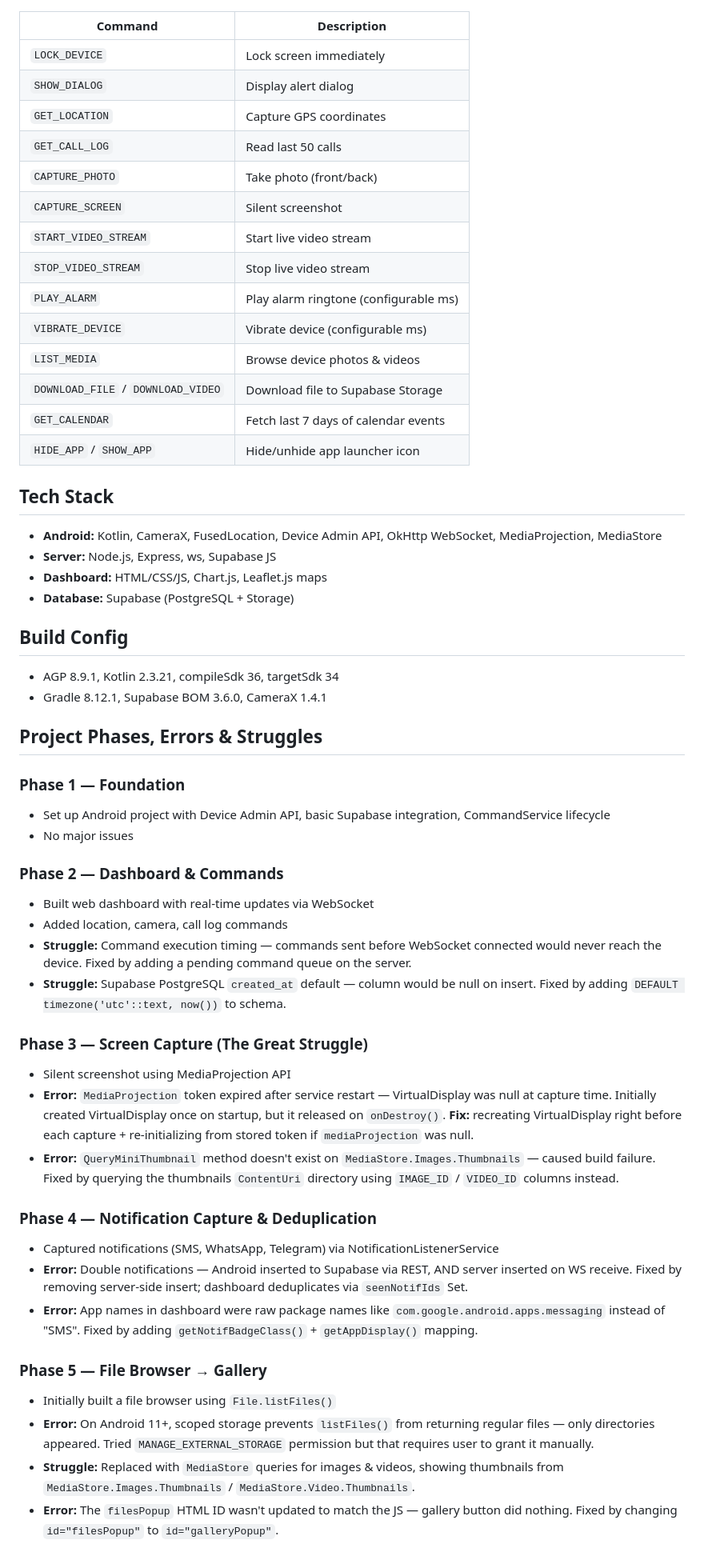
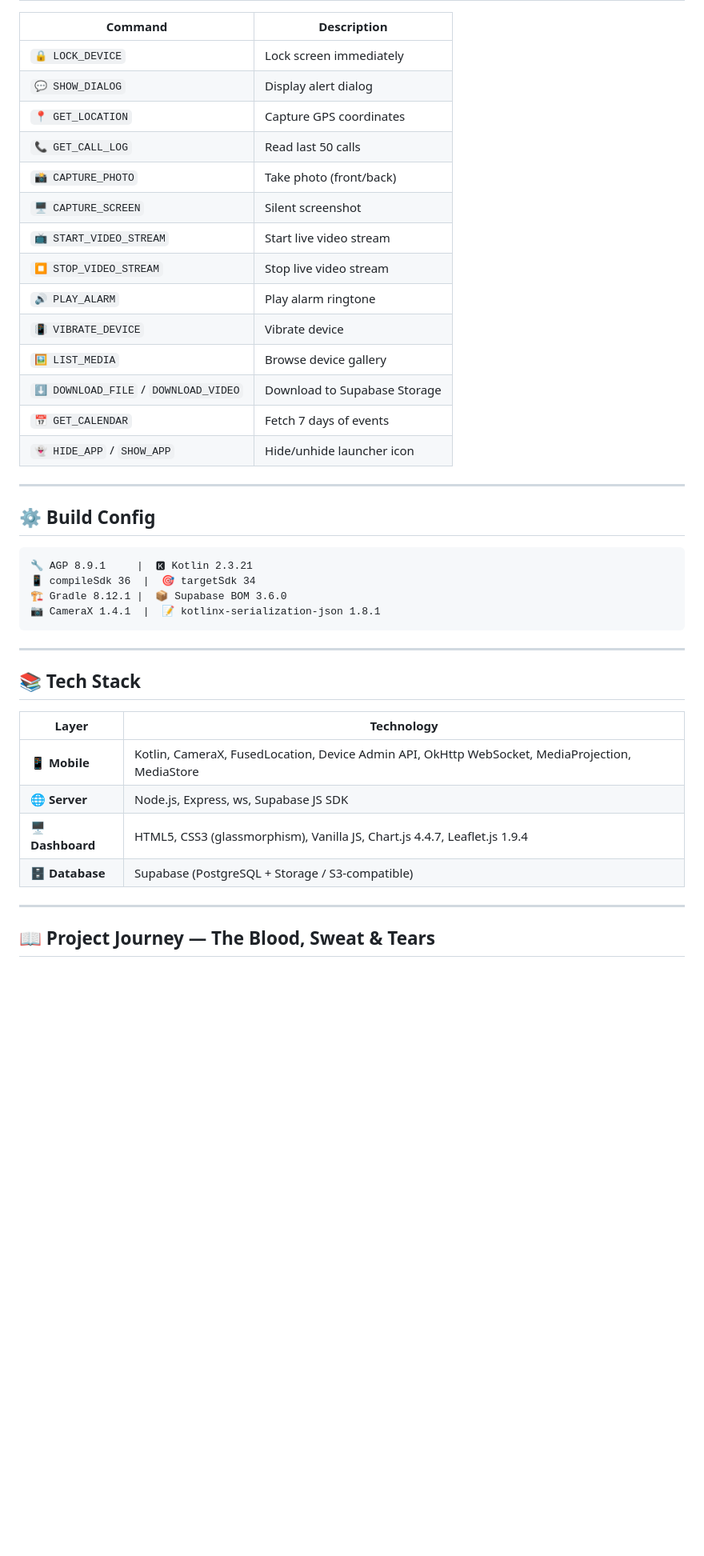
Before and after one commit to danielsem65/LokMe, a Markdown page: README.md, the part around one of its changes. Shown at 80% size. Drawn GitHub-style; blank space fills up the shorter version.

Commit message:
Beautify README with emojis, badges, tables, figma-style layout

````diff
--- a/README.md
+++ b/README.md
@@ -57,58 +99,48 @@ Android App (Kotlin) ←→ Node.js Server (Express + WS) ←→ Supabase (DB +
 
 | Command | Description |
 |---------|-------------|
-| `LOCK_DEVICE` | Lock screen immediately |
-| `SHOW_DIALOG` | Display alert dialog |
-| `GET_LOCATION` | Capture GPS coordinates |
-| `GET_CALL_LOG` | Read last 50 calls |
-| `CAPTURE_PHOTO` | Take photo (front/back) |
-| `CAPTURE_SCREEN` | Silent screenshot |
-| `START_VIDEO_STREAM` | Start live video stream |
-| `STOP_VIDEO_STREAM` | Stop live video stream |
-| `PLAY_ALARM` | Play alarm ringtone (configurable ms) |
-| `VIBRATE_DEVICE` | Vibrate device (configurable ms) |
-| `LIST_MEDIA` | Browse device photos & videos |
-| `DOWNLOAD_FILE` / `DOWNLOAD_VIDEO` | Download file to Supabase Storage |
-| `GET_CALENDAR` | Fetch last 7 days of calendar events |
-| `HIDE_APP` / `SHOW_APP` | Hide/unhide app launcher icon |
+| `🔒 LOCK_DEVICE` | Lock screen immediately |
+| `💬 SHOW_DIALOG` | Display alert dialog |
+| `📍 GET_LOCATION` | Capture GPS coordinates |
+| `📞 GET_CALL_LOG` | Read last 50 calls |
+| `📸 CAPTURE_PHOTO` | Take photo (front/back) |
+| `🖥️ CAPTURE_SCREEN` | Silent screenshot |
+| `📺 START_VIDEO_STREAM` | Start live video stream |
+| `⏹️ STOP_VIDEO_STREAM` | Stop live video stream |
+| `🔊 PLAY_ALARM` | Play alarm ringtone |
+| `📳 VIBRATE_DEVICE` | Vibrate device |
+| `🖼️ LIST_MEDIA` | Browse device gallery |
+| `⬇️ DOWNLOAD_FILE` / `DOWNLOAD_VIDEO` | Download to Supabase Storage |
+| `📅 GET_CALENDAR` | Fetch 7 days of events |
+| `👻 HIDE_APP` / `SHOW_APP` | Hide/unhide launcher icon |
 
-## Tech Stack
+---
 
-- **Android:** Kotlin, CameraX, FusedLocation, Device Admin API, OkHttp WebSocket, MediaProjection, MediaStore
-- **Server:** Node.js, Express, ws, Supabase JS
-- **Dashboard:** HTML/CSS/JS, Chart.js, Leaflet.js maps
-- **Database:** Supabase (PostgreSQL + Storage)
+## ⚙️ Build Config
 
-## Build Config
+```
+🔧 AGP 8.9.1     |  🅺 Kotlin 2.3.21
+📱 compileSdk 36  |  🎯 targetSdk 34
+🏗️ Gradle 8.12.1 |  📦 Supabase BOM 3.6.0
+📷 CameraX 1.4.1  |  📝 kotlinx-serialization-json 1.8.1
+```
 
-- AGP 8.9.1, Kotlin 2.3.21, compileSdk 36, targetSdk 34
-- Gradle 8.12.1, Supabase BOM 3.6.0, CameraX 1.4.1
+---
 
-## Project Phases, Errors & Struggles
+## 📚 Tech Stack
 
-### Phase 1 — Foundation
-- Set up Android project with Device Admin API, basic Supabase integration, CommandService lifecycle
-- No major issues
+<div align="center">
 
-### Phase 2 — Dashboard & Commands
-- Built web dashboard with real-time updates via WebSocket
-- Added location, camera, call log commands
-- **Struggle:** Command execution timing — commands sent before WebSocket connected would never reach the device. Fixed by adding a pending command queue on the server.
-- **Struggle:** Supabase PostgreSQL `created_at` default — column would be null on insert. Fixed by adding `DEFAULT timezone('utc'::text, now())` to schema.
+| Layer | Technology |
+|-------|-----------|
+| 📱 **Mobile** | Kotlin, CameraX, FusedLocation, Device Admin API, OkHttp WebSocket, MediaProjection, MediaStore |
+| 🌐 **Server** | Node.js, Express, ws, Supabase JS SDK |
+| 🖥️ **Dashboard** | HTML5, CSS3 (glassmorphism), Vanilla JS, Chart.js 4.4.7, Leaflet.js 1.9.4 |
+| 🗄️ **Database** | Supabase (PostgreSQL + Storage / S3-compatible) |
 
-### Phase 3 — Screen Capture (The Great Struggle)
-- Silent screenshot using MediaProjection API
-- **Error:** `MediaProjection` token expired after service restart — VirtualDisplay was null at capture time. Initially created VirtualDisplay once on startup, but it released on `onDestroy()`. **Fix:** recreating VirtualDisplay right before each capture + re-initializing from stored token if `mediaProjection` was null.
-- **Error:** `QueryMiniThumbnail` method doesn't exist on `MediaStore.Images.Thumbnails` — caused build failure. Fixed by querying the thumbnails `ContentUri` directory using `IMAGE_ID` / `VIDEO_ID` columns instead.
+</div>
 
-### Phase 4 — Notification Capture & Deduplication
-- Captured notifications (SMS, WhatsApp, Telegram) via NotificationListenerService
-- **Error:** Double notifications — Android inserted to Supabase via REST, AND server inserted on WS receive. Fixed by removing server-side insert; dashboard deduplicates via `seenNotifIds` Set.
-- **Error:** App names in dashboard were raw package names like `com.google.android.apps.messaging` instead of "SMS". Fixed by adding `getNotifBadgeClass()` + `getAppDisplay()` mapping.
+---
 
-### Phase 5 — File Browser → Gallery
-- Initially built a file browser using `File.listFiles()`
-- **Error:** On Android 11+, scoped storage prevents `listFiles()` from returning regular files — only directories appeared. Tried `MANAGE_EXTERNAL_STORAGE` permission but that requires user to grant it manually.
-- **Struggle:** Replaced with `MediaStore` queries for images & videos, showing thumbnails from `MediaStore.Images.Thumbnails` / `MediaStore.Video.Thumbnails`.
-- **Error:** The `filesPopup` HTML ID wasn't updated to match the JS — gallery button did nothing. Fixed by changing `id="filesPopup"` to `id="galleryPopup"`.
+## 📖 Project Journey — The Blood, Sweat & Tears
 
````
Also changed, not shown: other parts of README.md (+212 -66 lines).
